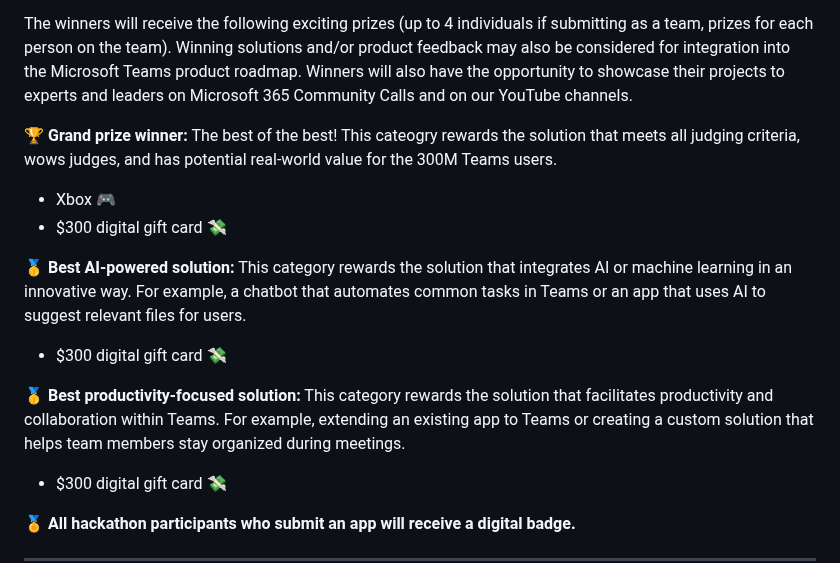
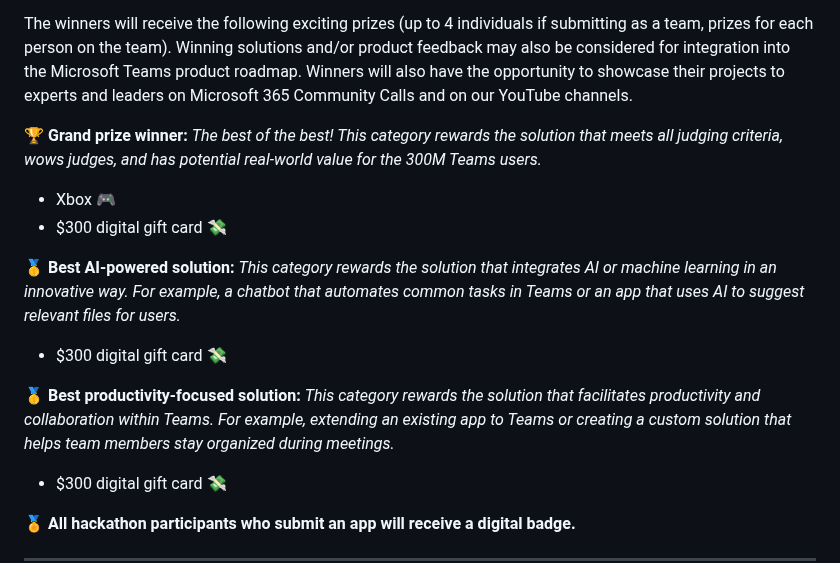
Before and after one commit to microsoft/hack-together-teams, a Markdown page: README.md, the part around the change. GitHub-like rendering.

Commit message:
Update README.md
Typo and italics

```diff
--- a/README.md
+++ b/README.md
@@ -92,14 +92,14 @@ Projects will be evaluated by a panel of judges, including Microsoft executives,
 
 The winners will receive the following exciting prizes (up to 4 individuals if submitting as a team, prizes for each person on the team). Winning solutions and/or product feedback may also be considered for integration into the Microsoft Teams product roadmap. Winners will also have the opportunity to showcase their projects to experts and leaders on Microsoft 365 Community Calls and on our YouTube channels.
 
-**🏆 Grand prize winner:** The best of the best! This cateogry rewards the solution that meets all judging criteria, wows judges, and has potential real-world value for the 300M Teams users.
+**🏆 Grand prize winner:** _The best of the best! This category rewards the solution that meets all judging criteria, wows judges, and has potential real-world value for the 300M Teams users._
 * Xbox 🎮
 * $300 digital gift card 💸
 
-**🥇 Best AI-powered solution:** This category rewards the solution that integrates AI or machine learning in an innovative way. For example, a chatbot that automates common tasks in Teams or an app that uses AI to suggest relevant files for users.
+**🥇 Best AI-powered solution:** _This category rewards the solution that integrates AI or machine learning in an innovative way. For example, a chatbot that automates common tasks in Teams or an app that uses AI to suggest relevant files for users._
 * $300 digital gift card 💸
 
-**🥇 Best productivity-focused solution:** This category rewards the solution that facilitates productivity and collaboration within Teams. For example, extending an existing app to Teams or creating a custom solution that helps team members stay organized during meetings.
+**🥇 Best productivity-focused solution:** _This category rewards the solution that facilitates productivity and collaboration within Teams. For example, extending an existing app to Teams or creating a custom solution that helps team members stay organized during meetings._
 * $300 digital gift card 💸
 
 **🏅 All hackathon participants who submit an app will receive a digital badge.**
```
